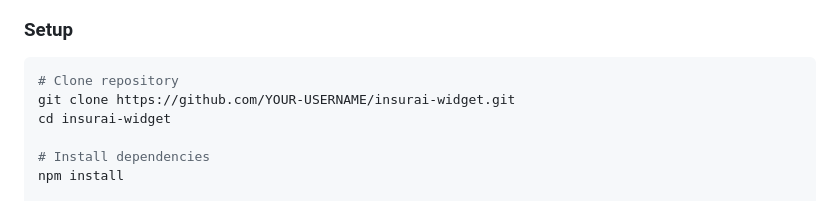
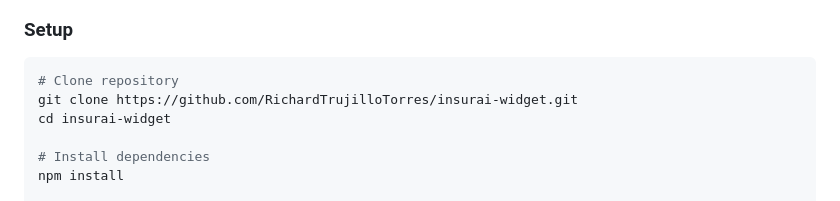
Before and after one commit to RichardTrujilloTorres/insurai-widget, a Markdown page: README.md, the part around the change printed below. Rendered like a GitHub page.

Commit message:
docs: update README with correct GitHub username
- Update repository URLs to reflect correct GitHub username
- Ensure all links and references are accurate

````diff
--- a/README.md
+++ b/README.md
@@ -243,7 +243,7 @@ export class AppComponent {
 
 ```bash
 # Clone repository
-git clone https://github.com/YOUR-USERNAME/insurai-widget.git
+git clone https://github.com/RichardTrujilloTorres/insurai-widget.git
 cd insurai-widget
 
 # Install dependencies
````
Also changed, not shown: other parts of README.md (+1 -1 lines).
